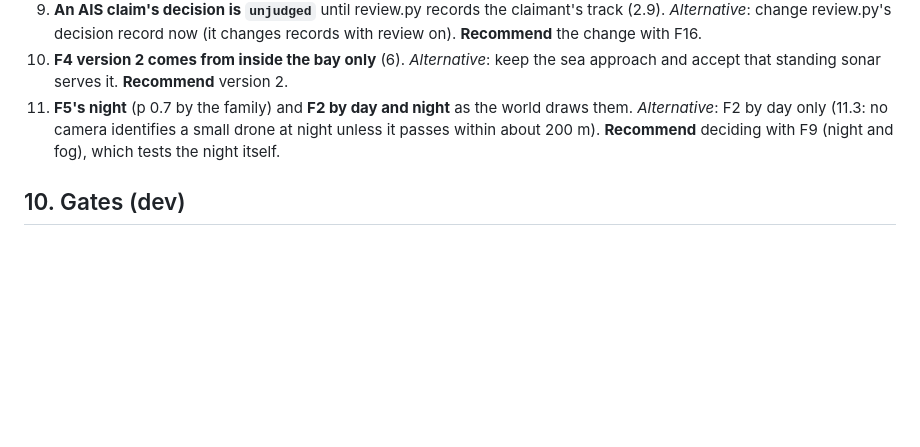
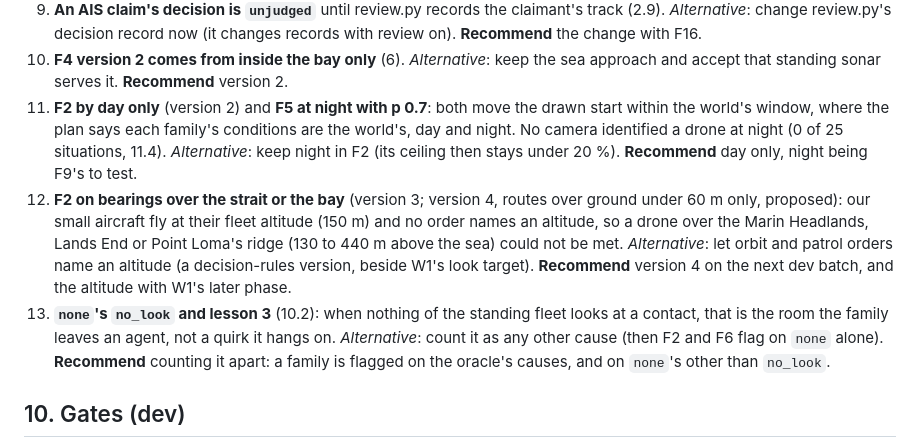
Before and after one commit to drichards188/murmur, a Markdown page: eval/SCORING-V3.md, the part around the change. GitHub-like rendering; blank space fills up the shorter version.

Commit message:
eval/SCORING-V3.md: choices 11 to 13 (F2 by day, F2's bearings and order altitude, none's no_look in lesson 3)

```diff
--- a/eval/SCORING-V3.md
+++ b/eval/SCORING-V3.md
@@ -308,9 +308,20 @@ Each was made to build and run the dev check; each has an alternative.
    **Recommend** the change with F16.
 10. **F4 version 2 comes from inside the bay only** (6). *Alternative*: keep the sea approach and
     accept that standing sonar serves it. **Recommend** version 2.
-11. **F5's night** (p 0.7 by the family) and **F2 by day and night** as the world draws them.
-    *Alternative*: F2 by day only (11.3: no camera identifies a small drone at night unless it passes
-    within about 200 m). **Recommend** deciding with F9 (night and fog), which tests the night itself.
+11. **F2 by day only** (version 2) and **F5 at night with p 0.7**: both move the drawn start within
+    the world's window, where the plan says each family's conditions are the world's, day and night.
+    No camera identified a drone at night (0 of 25 situations, 11.4). *Alternative*: keep night in F2
+    (its ceiling then stays under 20 %). **Recommend** day only, night being F9's to test.
+12. **F2 on bearings over the strait or the bay** (version 3; version 4, routes over ground under
+    60 m only, proposed): our small aircraft fly at their fleet altitude (150 m) and no order names
+    an altitude, so a drone over the Marin Headlands, Lands End or Point Loma's ridge (130 to 440 m
+    above the sea) could not be met. *Alternative*: let orbit and patrol orders name an altitude (a
+    decision-rules version, beside W1's look target). **Recommend** version 4 on the next dev batch,
+    and the altitude with W1's later phase.
+13. **`none`'s `no_look` and lesson 3** (10.2): when nothing of the standing fleet looks at a contact,
+    that is the room the family leaves an agent, not a quirk it hangs on. *Alternative*: count it as
+    any other cause (then F2 and F6 flag on `none` alone). **Recommend** counting it apart: a family
+    is flagged on the oracle's causes, and on `none`'s other than `no_look`.
 
 ## 10. Gates (dev)
 
```
